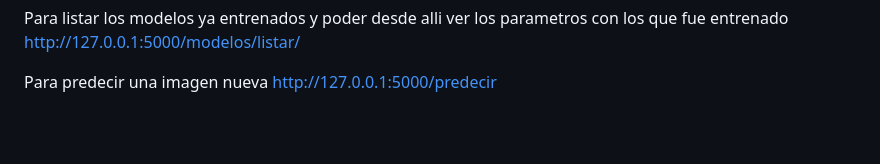
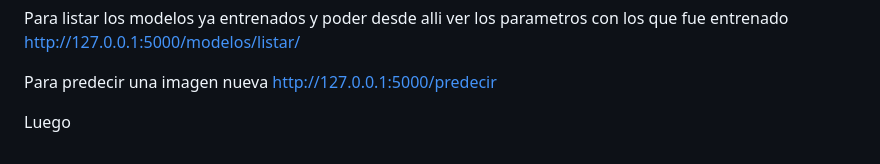
Before and after one commit to arielmeragelman/PracticaProfesionalizante2, a Markdown page: README.md, the part around the change. Drawn GitHub-style; blank space fills up the shorter version.

Commit message:
se agrega texto al readme

```diff
--- a/README.md
+++ b/README.md
@@ -78,3 +78,7 @@ http://127.0.0.1:5000/modelos/listar/
 
 Para predecir una imagen nueva
 http://127.0.0.1:5000/predecir
+
+
+
+Luego
```
